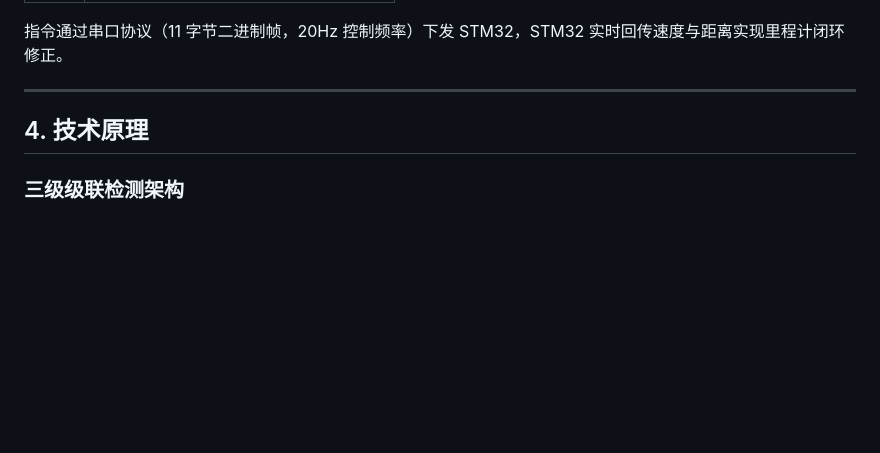
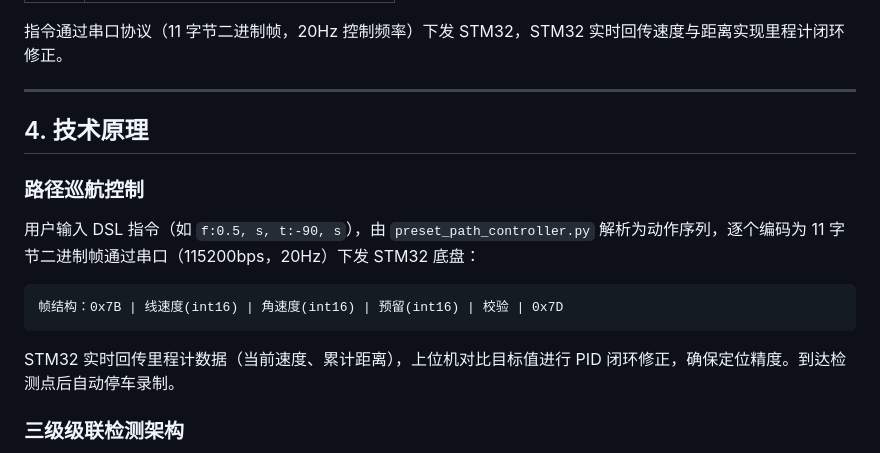
Before and after one commit to SkyWing925/gas-inspection-system, a Markdown page: README.md, the part around the change. Drawn GitHub-style; blank space fills up the shorter version.

````diff
--- a/README.md
+++ b/README.md
@@ -140,6 +140,16 @@ python gas_dashboard.py
 
 ## 4. 技术原理
 
+### 路径巡航控制
+
+用户输入 DSL 指令（如 `f:0.5, s, t:-90, s`），由 `preset_path_controller.py` 解析为动作序列，逐个编码为 11 字节二进制帧通过串口（115200bps，20Hz）下发 STM32 底盘：
+
+```
+帧结构：0x7B | 线速度(int16) | 角速度(int16) | 预留(int16) | 校验 | 0x7D
+```
+
+STM32 实时回传里程计数据（当前速度、累计距离），上位机对比目标值进行 PID 闭环修正，确保定位精度。到达检测点后自动停车录制。
+
 ### 三级级联检测架构
 
 <img src="picture/1.png" width="800" alt="三级级联检测架构">
````
